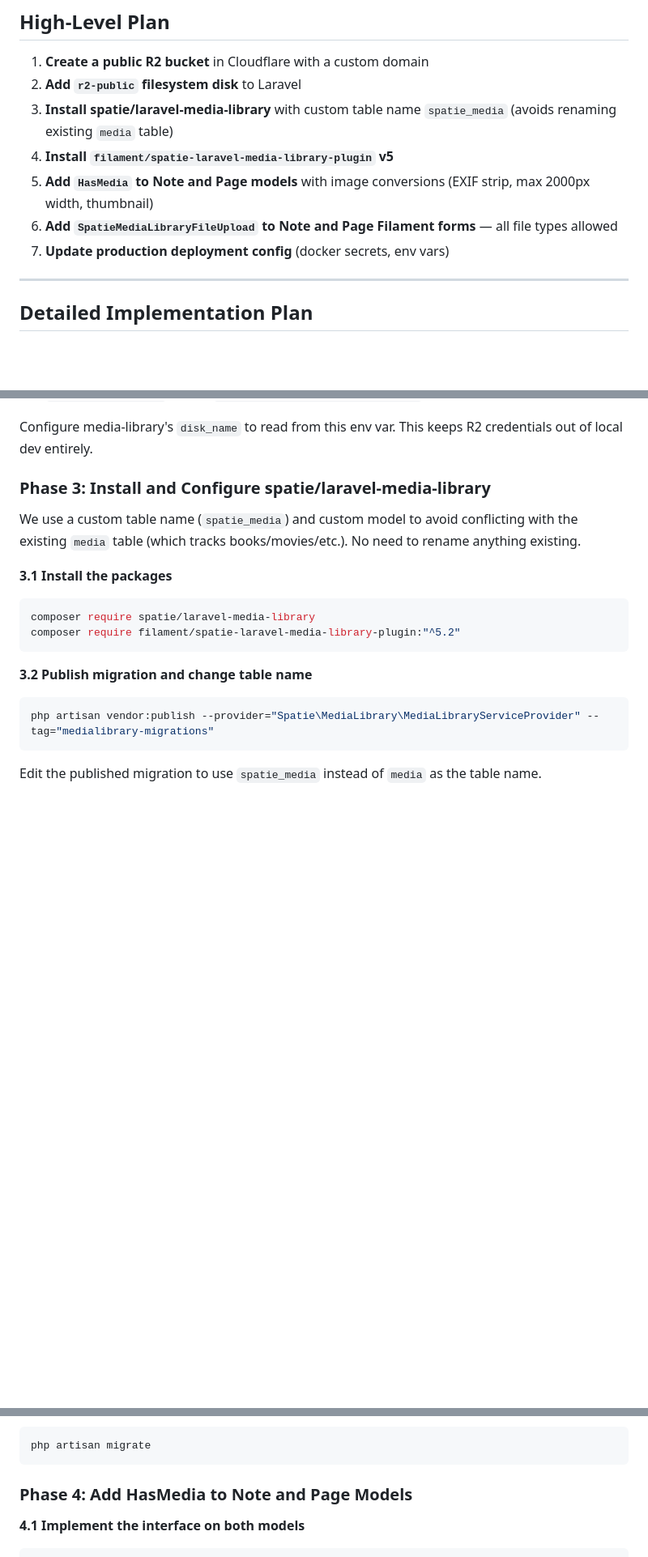
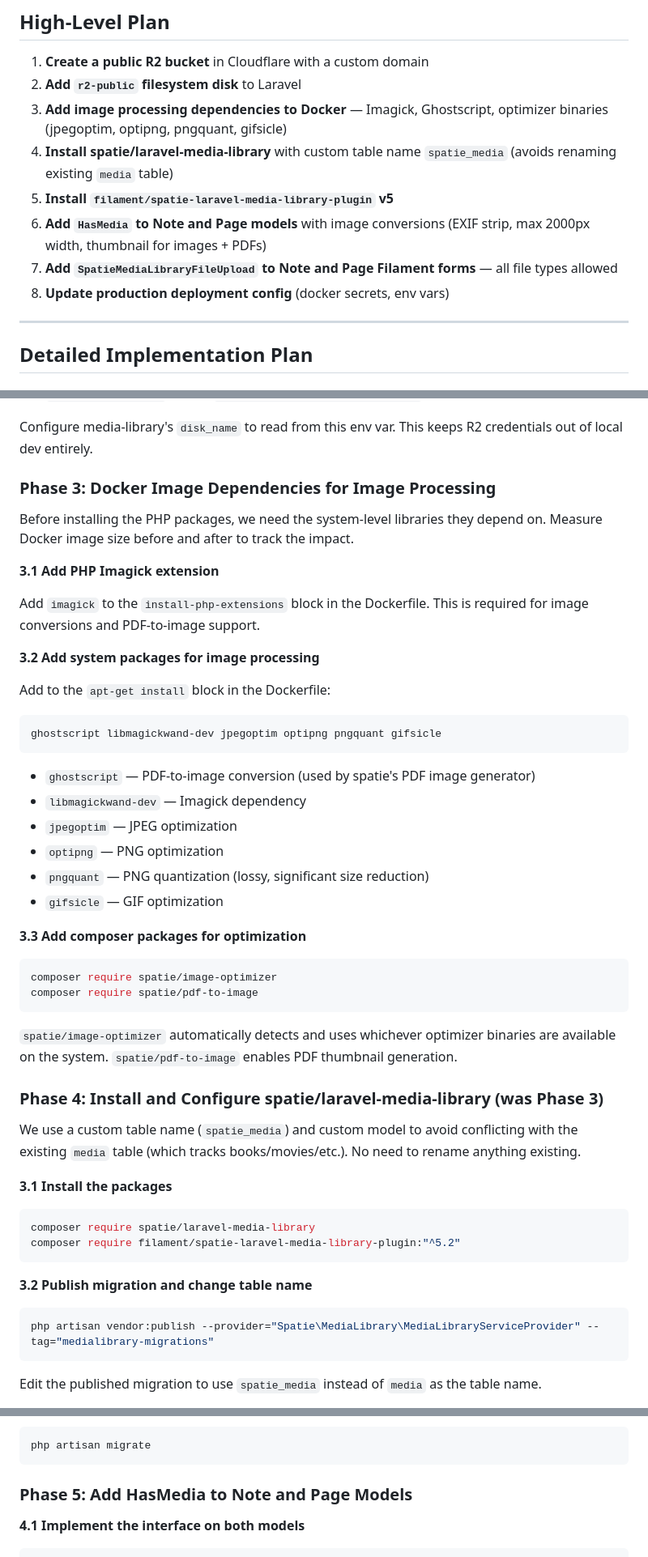
Before and after one commit to davidharting/davidharting.com, a Markdown page: docs/projects/laravel-media-library-and-public-bucket.md, 3 parts joined by grey strips. Shown at 81% size. GitHub-like rendering; blank space fills up the shorter version.

````diff
--- a/docs/projects/laravel-media-library-and-public-bucket.md
+++ b/docs/projects/laravel-media-library-and-public-bucket.md
@@ -44,11 +44,12 @@ The tradeoff is that reusing the same file across multiple Notes/Pages means re-
 
 1. **Create a public R2 bucket** in Cloudflare with a custom domain
 2. **Add `r2-public` filesystem disk** to Laravel
-3. **Install spatie/laravel-media-library** with custom table name `spatie_media` (avoids renaming existing `media` table)
-4. **Install `filament/spatie-laravel-media-library-plugin` v5**
-5. **Add `HasMedia` to Note and Page models** with image conversions (EXIF strip, max 2000px width, thumbnail)
-6. **Add `SpatieMediaLibraryFileUpload` to Note and Page Filament forms** — all file types allowed
-7. **Update production deployment config** (docker secrets, env vars)
+3. **Add image processing dependencies to Docker** — Imagick, Ghostscript, optimizer binaries (jpegoptim, optipng, pngquant, gifsicle)
+4. **Install spatie/laravel-media-library** with custom table name `spatie_media` (avoids renaming existing `media` table)
+5. **Install `filament/spatie-laravel-media-library-plugin` v5**
+6. **Add `HasMedia` to Note and Page models** with image conversions (EXIF strip, max 2000px width, thumbnail for images + PDFs)
+7. **Add `SpatieMediaLibraryFileUpload` to Note and Page Filament forms** — all file types allowed
+8. **Update production deployment config** (docker secrets, env vars)
 
 ---
 
@@ -111,7 +112,39 @@ Use an env var `FILESYSTEM_DISK_PUBLIC` (mirroring the existing `FILESYSTEM_DISK
 
 Configure media-library's `disk_name` to read from this env var. This keeps R2 credentials out of local dev entirely.
 
-### Phase 3: Install and Configure spatie/laravel-media-library
+### Phase 3: Docker Image Dependencies for Image Processing
+
+Before installing the PHP packages, we need the system-level libraries they depend on. Measure Docker image size before and after to track the impact.
+
+**3.1 Add PHP Imagick extension**
+
+Add `imagick` to the `install-php-extensions` block in the Dockerfile. This is required for image conversions and PDF-to-image support.
+
+**3.2 Add system packages for image processing**
+
+Add to the `apt-get install` block in the Dockerfile:
+
+```dockerfile
+ghostscript libmagickwand-dev jpegoptim optipng pngquant gifsicle
+```
+
+- `ghostscript` — PDF-to-image conversion (used by spatie's PDF image generator)
+- `libmagickwand-dev` — Imagick dependency
+- `jpegoptim` — JPEG optimization
+- `optipng` — PNG optimization
+- `pngquant` — PNG quantization (lossy, significant size reduction)
+- `gifsicle` — GIF optimization
+
+**3.3 Add composer packages for optimization**
+
+```bash
+composer require spatie/image-optimizer
+composer require spatie/pdf-to-image
+```
+
+`spatie/image-optimizer` automatically detects and uses whichever optimizer binaries are available on the system. `spatie/pdf-to-image` enables PDF thumbnail generation.
+
+### Phase 4: Install and Configure spatie/laravel-media-library (was Phase 3)
 
 We use a custom table name (`spatie_media`) and custom model to avoid conflicting with the existing `media` table (which tracks books/movies/etc.). No need to rename anything existing.
 
@@ -158,7 +191,7 @@ Key config changes in `config/media-library.php`:
 php artisan migrate
 ```
 
-### Phase 4: Add HasMedia to Note and Page Models
+### Phase 5: Add HasMedia to Note and Page Models
 
 **4.1 Implement the interface on both models**
 
````
Also changed, not shown: other parts of docs/projects/laravel-media-library-and-public-bucket.md (+22 -16 lines).
